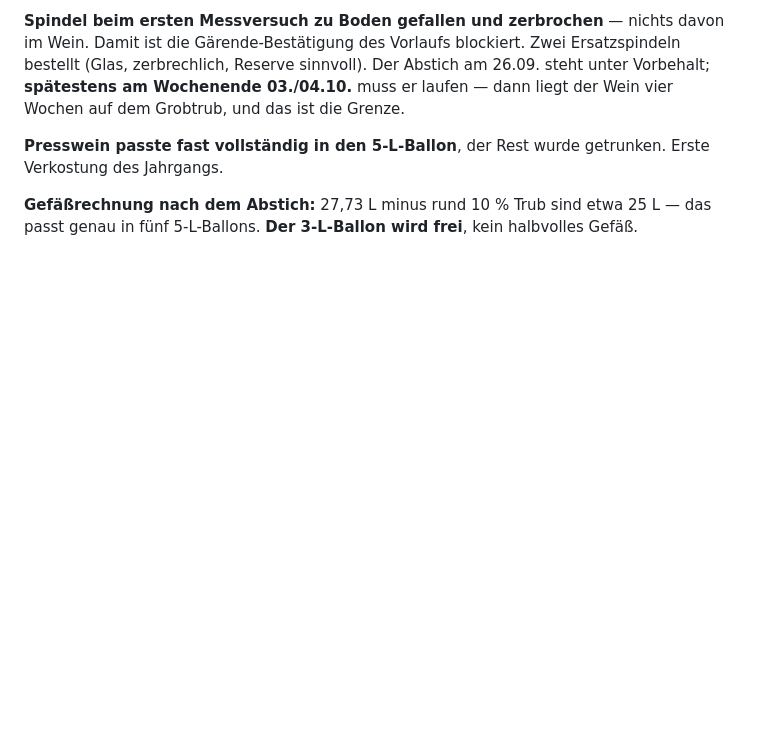
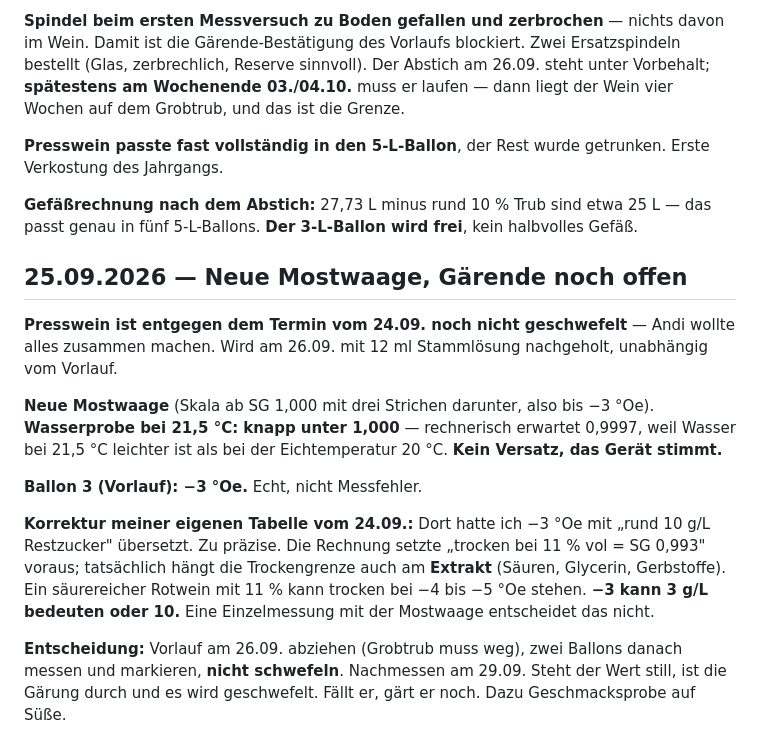
Before and after one commit to Montoliou/wein-selber-machen, a Markdown page: journal/2026-jahrgang.md, the part around the change. Drawn GitHub-style; blank space fills up the shorter version.

Commit message:
Journal: Mostwaage geprueft, Vorlauf -3 Oe, Gaerende ueber zwei Messungen
Wasserprobe bei 21,5 Grad zeigt knapp unter 1,000, genau wie berechnet - kein
Versatz. Ballon 3 bei -3 Oe ist damit echt.

Korrektur: Meine Tabelle hatte -3 Oe zu praezise mit 10 g/L Restzucker
uebersetzt. Die Trockengrenze haengt am Extrakt; ein saeurereicher Rotwein kann
trocken bei -4 bis -5 stehen. Entschieden wird ueber zwei Messungen im Abstand,
nicht ueber den Einzelwert.

Vorlauf am 26.09. abziehen, nicht schwefeln, am 29.09. nachmessen. Presswein
wird am 26.09. geschwefelt.

Co-Authored-By: Claude Opus 5.5 <noreply@anthropic.com>

```diff
--- a/journal/2026-jahrgang.md
+++ b/journal/2026-jahrgang.md
@@ -841,3 +841,24 @@ Verkostung des Jahrgangs.
 
 **Gefäßrechnung nach dem Abstich:** 27,73 L minus rund 10 % Trub sind etwa 25 L — das passt
 genau in fünf 5-L-Ballons. **Der 3-L-Ballon wird frei**, kein halbvolles Gefäß.
+
+## 25.09.2026 — Neue Mostwaage, Gärende noch offen
+
+**Presswein ist entgegen dem Termin vom 24.09. noch nicht geschwefelt** — Andi wollte alles
+zusammen machen. Wird am 26.09. mit 12 ml Stammlösung nachgeholt, unabhängig vom Vorlauf.
+
+**Neue Mostwaage** (Skala ab SG 1,000 mit drei Strichen darunter, also bis −3 °Oe).
+**Wasserprobe bei 21,5 °C: knapp unter 1,000** — rechnerisch erwartet 0,9997, weil Wasser bei
+21,5 °C leichter ist als bei der Eichtemperatur 20 °C. **Kein Versatz, das Gerät stimmt.**
+
+**Ballon 3 (Vorlauf): −3 °Oe.** Echt, nicht Messfehler.
+
+**Korrektur meiner eigenen Tabelle vom 24.09.:** Dort hatte ich −3 °Oe mit „rund 10 g/L
+Restzucker" übersetzt. Zu präzise. Die Rechnung setzte „trocken bei 11 % vol = SG 0,993"
+voraus; tatsächlich hängt die Trockengrenze auch am **Extrakt** (Säuren, Glycerin, Gerbstoffe).
+Ein säurereicher Rotwein mit 11 % kann trocken bei −4 bis −5 °Oe stehen. **−3 kann 3 g/L
+bedeuten oder 10.** Eine Einzelmessung mit der Mostwaage entscheidet das nicht.
+
+**Entscheidung:** Vorlauf am 26.09. abziehen (Grobtrub muss weg), zwei Ballons danach messen
+und markieren, **nicht schwefeln**. Nachmessen am 29.09. Steht der Wert still, ist die Gärung
+durch und es wird geschwefelt. Fällt er, gärt er noch. Dazu Geschmacksprobe auf Süße.
```
